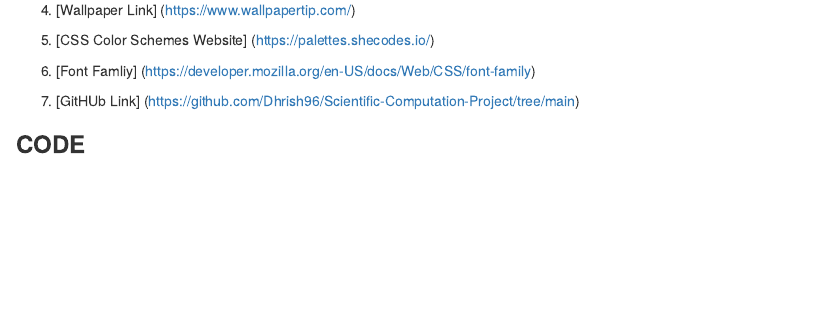
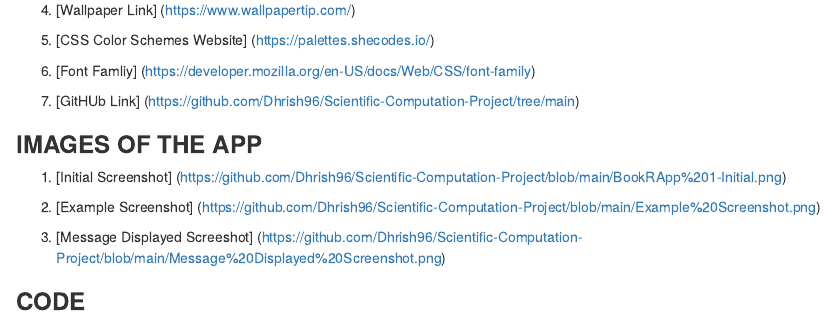
Before and after one commit to Dhrish96/Scientific-Computation-Project, an R Markdown document (Project Report_SciComp.Rmd): the page in a window 1100 px wide, from 5150 px down. Rendered offline with R 4.5, knitr and Pandoc, with nearby package versions.

Commit message:
Add files via upload

```diff
--- a/Project Report_SciComp.Rmd
+++ b/Project Report_SciComp.Rmd
@@ -134,6 +134,14 @@ The Book Recommender project lays the groundwork for further advancements that w
 6. [Font Famliy] (https://developer.mozilla.org/en-US/docs/Web/CSS/font-family)
 
 7. [GitHUb Link] (https://github.com/Dhrish96/Scientific-Computation-Project/tree/main)
+
+### **IMAGES OF THE APP**
+
+1. [Initial Screenshot] (https://github.com/Dhrish96/Scientific-Computation-Project/blob/main/BookRApp%201-Initial.png)
+
+2. [Example Screenshot] (https://github.com/Dhrish96/Scientific-Computation-Project/blob/main/Example%20Screenshot.png)
+
+3. [Message Displayed Screeshot] (https://github.com/Dhrish96/Scientific-Computation-Project/blob/main/Message%20Displayed%20Screenshot.png)
 
 
 ### **CODE**
```
